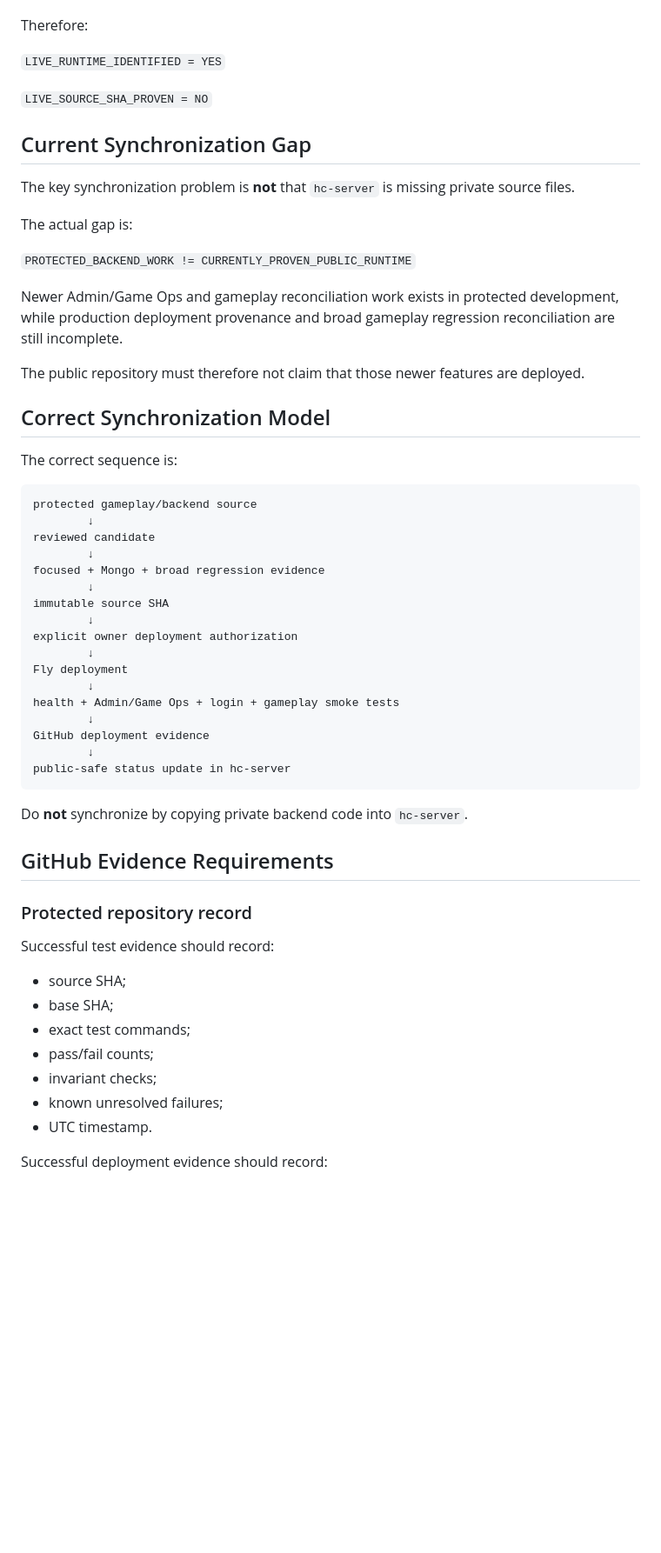
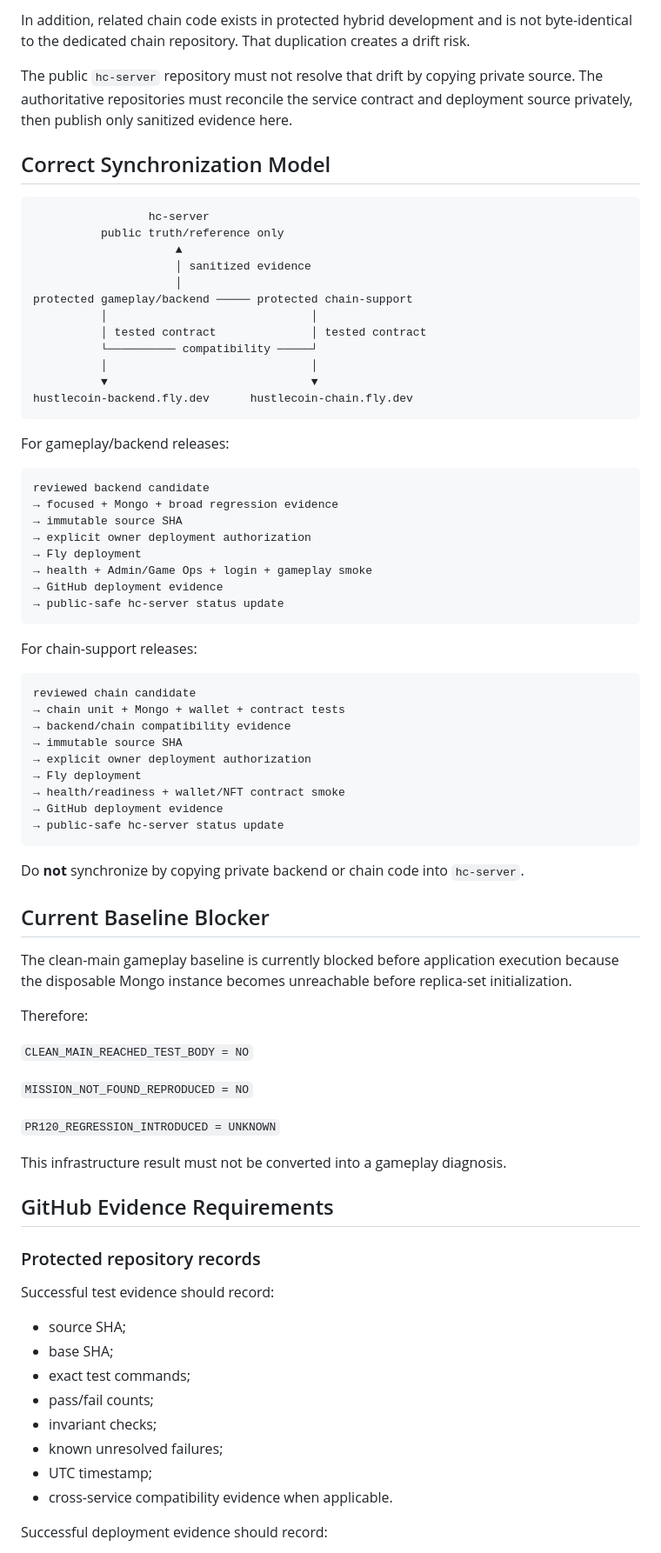
Before and after one commit to hustlecoincrypto/hc-server, a Markdown page: PUBLIC_RUNTIME_RELATIONSHIP.md, the part around one of its changes. Shown at 87% size. Rendered like a GitHub page; blank space fills up the shorter version.

Commit message:
docs: model gameplay and chain Fly relationships

````diff
--- a/PUBLIC_RUNTIME_RELATIONSHIP.md
+++ b/PUBLIC_RUNTIME_RELATIONSHIP.md
@@ -58,51 +104,70 @@ Current evidence confirms that the service is live and healthy, but the exact Gi
+In addition, related chain code exists in protected hybrid development and is not byte-identical to the dedicated chain repository. That duplication creates a drift risk.
+
+The public `hc-server` repository must not resolve that drift by copying private source. The authoritative repositories must reconcile the service contract and deployment source privately, then publish only sanitized evidence here.
+
+## Correct Synchronization Model
+
+```text
+                 hc-server
+          public truth/reference only
+                     ▲
+                     │ sanitized evidence
+                     │
+protected gameplay/backend ───── protected chain-support
+          │                              │
+          │ tested contract              │ tested contract
+          └────────── compatibility ─────┘
+          │                              │
+          ▼                              ▼
+hustlecoin-backend.fly.dev      hustlecoin-chain.fly.dev
+```
+
+For gameplay/backend releases:
+
+```text
+reviewed backend candidate
+→ focused + Mongo + broad regression evidence
+→ immutable source SHA
+→ explicit owner deployment authorization
+→ Fly deployment
+→ health + Admin/Game Ops + login + gameplay smoke
+→ GitHub deployment evidence
+→ public-safe hc-server status update
+```
+
+For chain-support releases:
+
+```text
+reviewed chain candidate
+→ chain unit + Mongo + wallet + contract tests
+→ backend/chain compatibility evidence
+→ immutable source SHA
+→ explicit owner deployment authorization
+→ Fly deployment
+→ health/readiness + wallet/NFT contract smoke
+→ GitHub deployment evidence
+→ public-safe hc-server status update
+```
+
+Do **not** synchronize by copying private backend or chain code into `hc-server`.
+
+## Current Baseline Blocker
+
+The clean-main gameplay baseline is currently blocked before application execution because the disposable Mongo instance becomes unreachable before replica-set initialization.
 
 Therefore:
 
-`LIVE_RUNTIME_IDENTIFIED = YES`
+`CLEAN_MAIN_REACHED_TEST_BODY = NO`
 
-`LIVE_SOURCE_SHA_PROVEN = NO`
+`MISSION_NOT_FOUND_REPRODUCED = NO`
 
-## Current Synchronization Gap
+`PR120_REGRESSION_INTRODUCED = UNKNOWN`
 
-The key synchronization problem is **not** that `hc-server` is missing private source files.
-
-The actual gap is:
-
-`PROTECTED_BACKEND_WORK != CURRENTLY_PROVEN_PUBLIC_RUNTIME`
-
-Newer Admin/Game Ops and gameplay reconciliation work exists in protected development, while production deployment provenance and broad gameplay regression reconciliation are still incomplete.
-
-The public repository must therefore not claim that those newer features are deployed.
-
-## Correct Synchronization Model
-
-The correct sequence is:
-
-```text
-protected gameplay/backend source
-        ↓
-reviewed candidate
-        ↓
-focused + Mongo + broad regression evidence
-        ↓
-immutable source SHA
-        ↓
-explicit owner deployment authorization
-        ↓
-Fly deployment
-        ↓
-health + Admin/Game Ops + login + gameplay smoke tests
-        ↓
-GitHub deployment evidence
-        ↓
-public-safe status update in hc-server
-```
-
-Do **not** synchronize by copying private backend code into `hc-server`.
+This infrastructure result must not be converted into a gameplay diagnosis.
 
 ## GitHub Evidence Requirements
 
-### Protected repository record
+### Protected repository records
 
 Successful test evidence should record:
 
@@ -112,7 +177,8 @@ Successful test evidence should record:
 - pass/fail counts;
 - invariant checks;
 - known unresolved failures;
-- UTC timestamp.
+- UTC timestamp;
+- cross-service compatibility evidence when applicable.
 
 Successful deployment evidence should record:
 
````
Also changed, not shown: other parts of PUBLIC_RUNTIME_RELATIONSHIP.md (+57 -25 lines).
